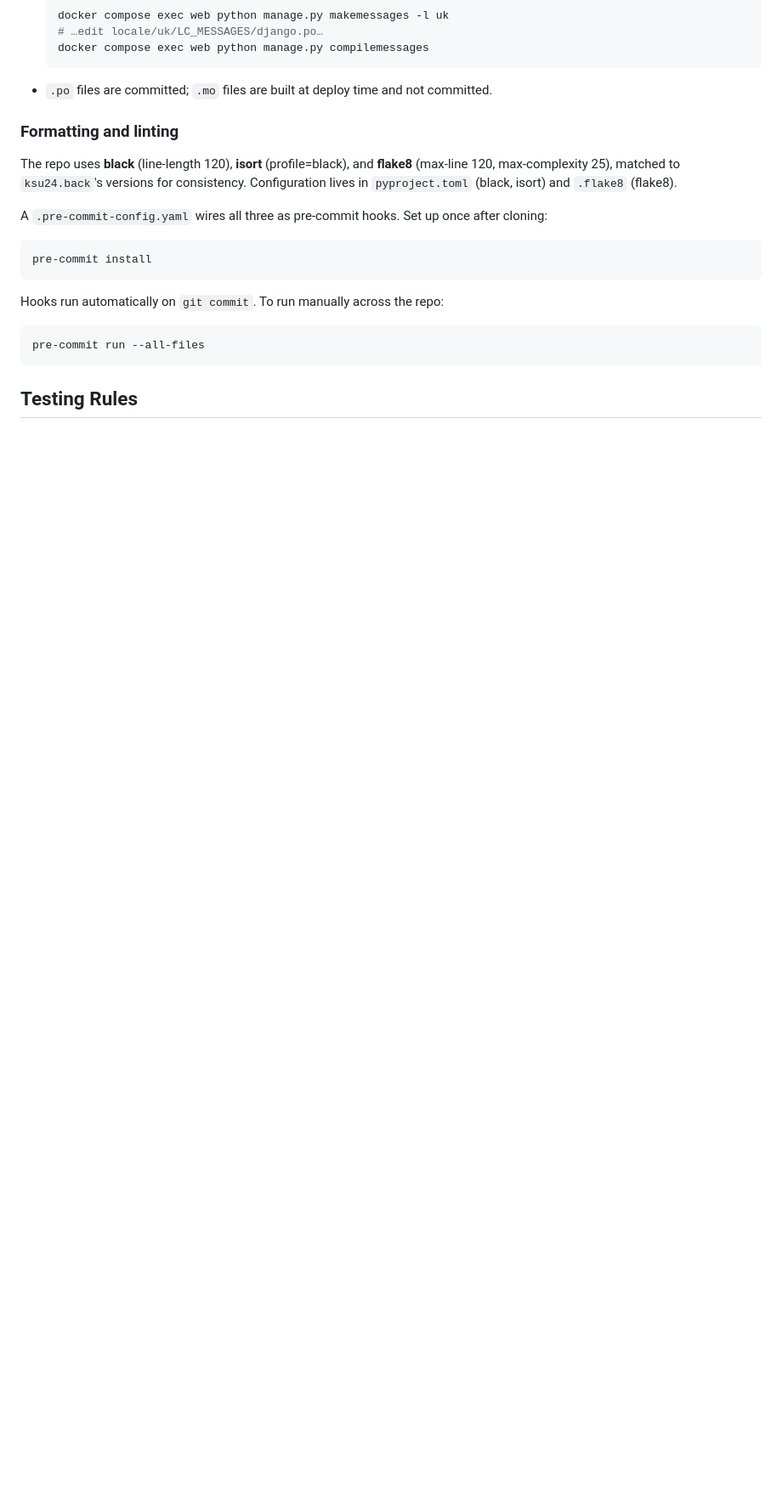
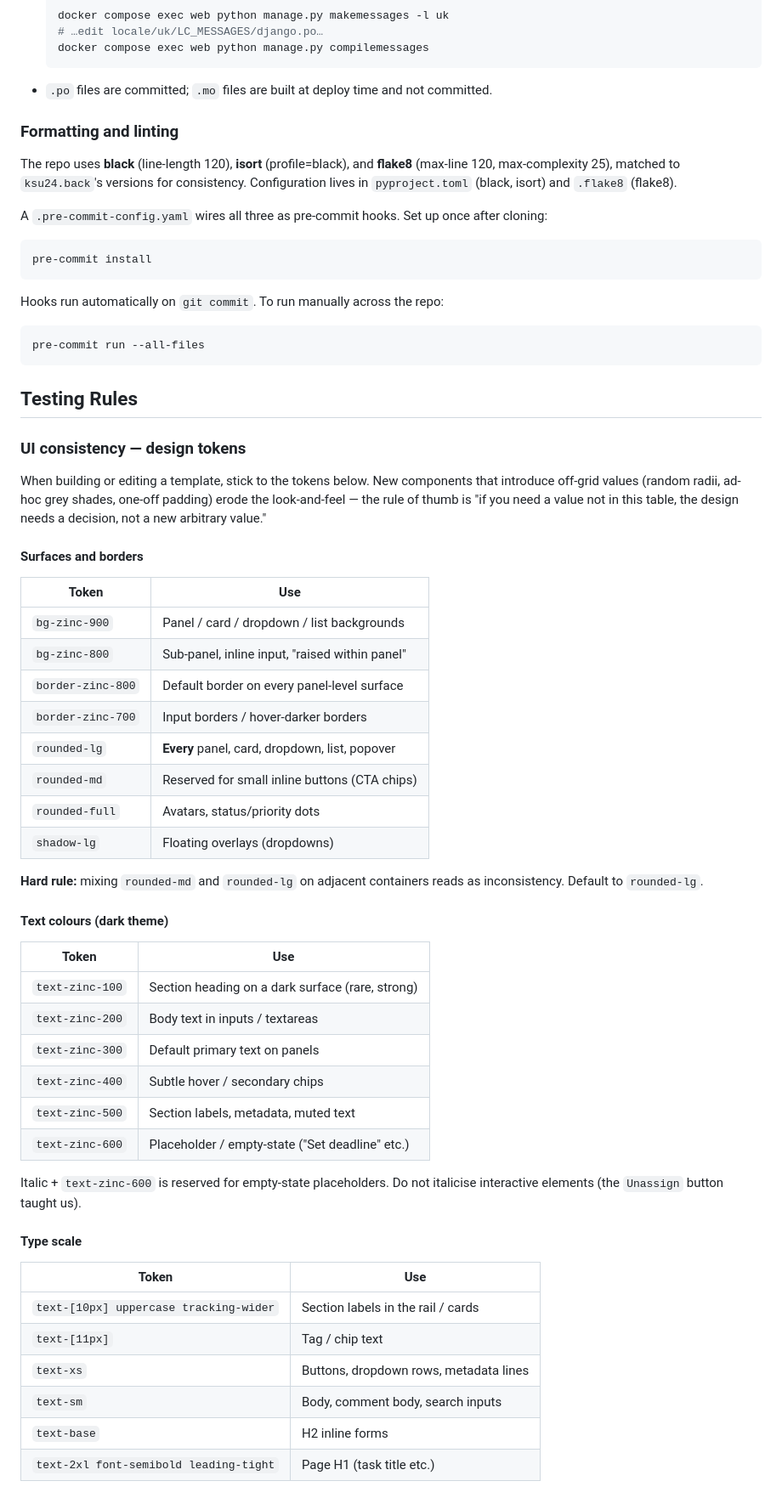
Before and after one commit to voxquietam/acta, a Markdown page: CLAUDE.md, the part around one of its changes. Shown at 85% size. Drawn GitHub-style; blank space fills up the shorter version.

```diff
--- a/CLAUDE.md
+++ b/CLAUDE.md
@@ -238,3 +238,52 @@ pre-commit run --all-files
 
 ## Testing Rules
 
+### UI consistency — design tokens
+
+When building or editing a template, stick to the tokens below. New
+components that introduce off-grid values (random radii, ad-hoc grey
+shades, one-off padding) erode the look-and-feel — the rule of thumb
+is "if you need a value not in this table, the design needs a
+decision, not a new arbitrary value."
+
+#### Surfaces and borders
+
+| Token              | Use                                              |
+|--------------------|--------------------------------------------------|
+| `bg-zinc-900`      | Panel / card / dropdown / list backgrounds       |
+| `bg-zinc-800`      | Sub-panel, inline input, "raised within panel"   |
+| `border-zinc-800`  | Default border on every panel-level surface      |
+| `border-zinc-700`  | Input borders / hover-darker borders             |
+| `rounded-lg`       | **Every** panel, card, dropdown, list, popover   |
+| `rounded-md`       | Reserved for small inline buttons (CTA chips)    |
+| `rounded-full`     | Avatars, status/priority dots                    |
+| `shadow-lg`        | Floating overlays (dropdowns)                    |
+
+**Hard rule:** mixing `rounded-md` and `rounded-lg` on adjacent
+containers reads as inconsistency. Default to `rounded-lg`.
+
+#### Text colours (dark theme)
+
+| Token              | Use                                              |
+|--------------------|--------------------------------------------------|
+| `text-zinc-100`    | Section heading on a dark surface (rare, strong) |
+| `text-zinc-200`    | Body text in inputs / textareas                  |
+| `text-zinc-300`    | Default primary text on panels                   |
+| `text-zinc-400`    | Subtle hover / secondary chips                   |
+| `text-zinc-500`    | Section labels, metadata, muted text             |
+| `text-zinc-600`    | Placeholder / empty-state ("Set deadline" etc.)  |
+
+Italic + `text-zinc-600` is reserved for empty-state placeholders. Do
+not italicise interactive elements (the `Unassign` button taught us).
+
+#### Type scale
+
+| Token              | Use                                              |
+|--------------------|--------------------------------------------------|
+| `text-[10px] uppercase tracking-wider` | Section labels in the rail / cards |
+| `text-[11px]`      | Tag / chip text                                  |
+| `text-xs`          | Buttons, dropdown rows, metadata lines           |
+| `text-sm`          | Body, comment body, search inputs                |
+| `text-base`        | H2 inline forms                                  |
+| `text-2xl font-semibold leading-tight` | Page H1 (task title etc.) |
+
```
Also changed, not shown: other parts of CLAUDE.md (+58 -0 lines).
